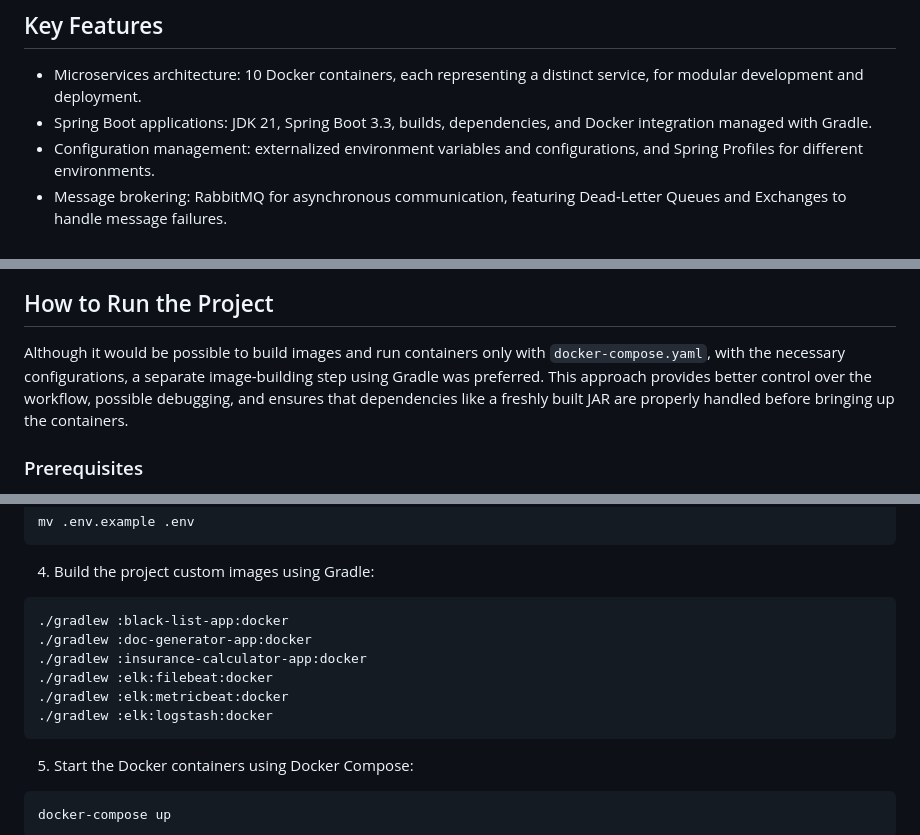
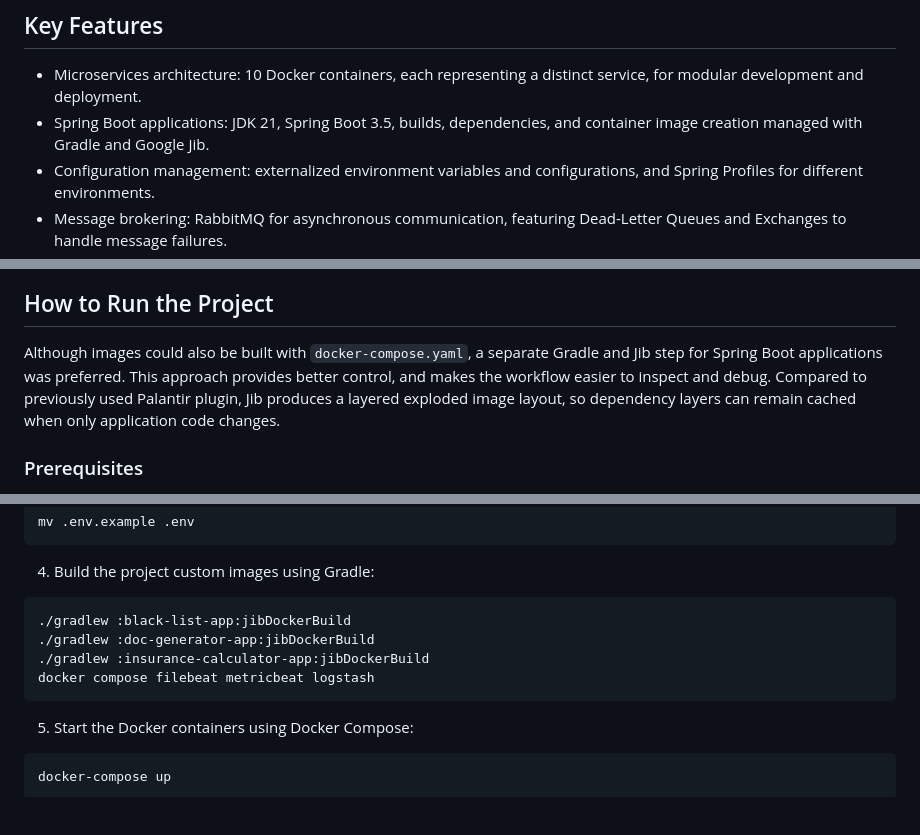
Before and after one commit to ElinaZoldnere/Dockerized-Microservices-Demo, a Markdown page: README.md, 3 parts joined by grey strips. Drawn GitHub-style; blank space fills up the shorter version.

Commit message:
minor: readme [ci skip]

````diff
--- a/README.md
+++ b/README.md
@@ -45,7 +45,8 @@ These limitations are considered potential areas for future extension.
 ## Key Features
 - Microservices architecture: 10 Docker containers, each representing a distinct service, for modular development and
 deployment.
-- Spring Boot applications: JDK 21, Spring Boot 3.3, builds, dependencies, and Docker integration managed with Gradle.
+- Spring Boot applications: JDK 21, Spring Boot 3.5, builds, dependencies, and container image creation managed with
+Gradle and Google Jib.
 - Configuration management: externalized environment variables and configurations, and Spring Profiles for different
 environments.
 - Message brokering: RabbitMQ for asynchronous communication, featuring Dead-Letter Queues and Exchanges to handle
@@ -65,10 +66,10 @@ message failures.
 ![container_view](documentation/c4_diagrams/C4_Container_view.png)<br>
 
 ## How to Run the Project
-Although it would be possible to build images and run containers only with `docker-compose.yaml`, with the necessary
-configurations, a separate image-building step using Gradle was preferred. This approach provides better control over
-the workflow, possible debugging, and ensures that dependencies like a freshly built JAR are properly handled before
-bringing up the containers.
+Although images could also be built with `docker-compose.yaml`, a separate Gradle and Jib step for Spring Boot
+applications was preferred. This approach provides better control, and makes the workflow easier to inspect and debug.
+Compared to previously used Palantir plugin, Jib produces a layered exploded image layout, so dependency layers can
+remain cached when only application code changes.
 
 ### Prerequisites
 - **Java Development Kit (JDK) 21** – it can be downloaded either within IDE (like IntelliJ IDEA, Eclipse) or manually -
@@ -109,12 +110,10 @@ mv .env.example .env
 ```
 4. Build the project custom images using Gradle:
 ```bash
-./gradlew :black-list-app:docker
-./gradlew :doc-generator-app:docker
-./gradlew :insurance-calculator-app:docker
-./gradlew :elk:filebeat:docker
-./gradlew :elk:metricbeat:docker
-./gradlew :elk:logstash:docker
+./gradlew :black-list-app:jibDockerBuild
+./gradlew :doc-generator-app:jibDockerBuild
+./gradlew :insurance-calculator-app:jibDockerBuild
+docker compose filebeat metricbeat logstash
 ```
 5. Start the Docker containers using Docker Compose:
 ```bash
````
